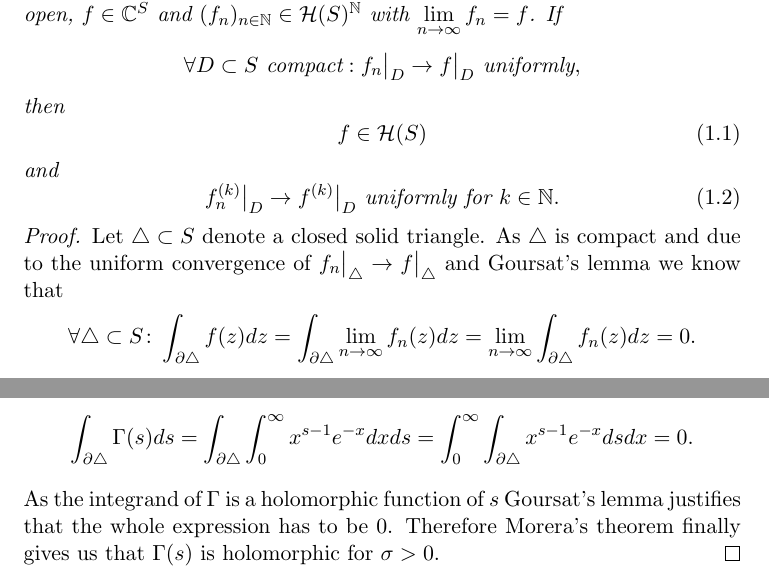
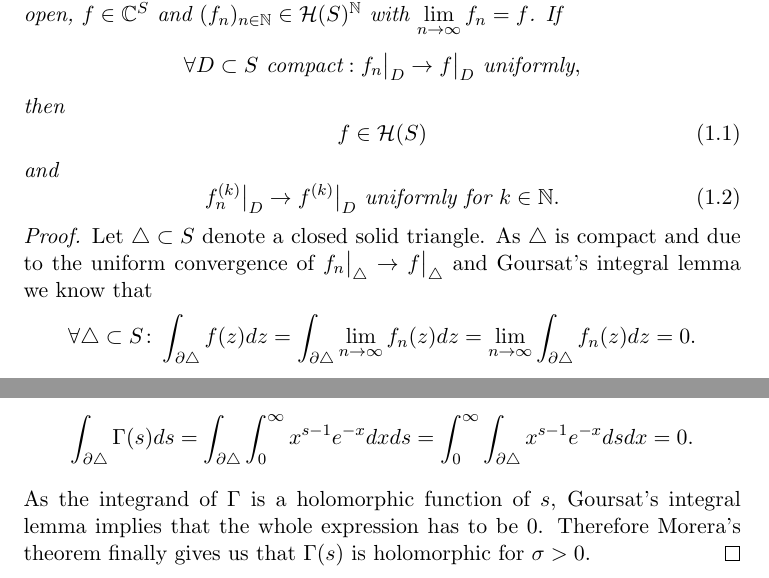
Before and after one commit to fje/Riemann-Zeta-Function-The-Functional-Equation, a LaTeX thesis (Thesis.tex, which reads chapters/Introduction.tex, chapters/MeromorphicContinuation.tex): two parts of pages 5 and 13 of 26, joined at a grey line, cut so that both start at the same text. Compiled offline with pdfLaTeX.

Commit message:
Fixed Typos

```diff
--- a/chapters/Introduction.tex
+++ b/chapters/Introduction.tex
@@ -61,7 +61,7 @@ First of all we want to draw some conclusions about the convergence of the Riema
 \end{equation}
 \end{lemma}
 \begin{proof}
-	Let $\triangle \subset S$ denote a closed solid triangle. As $\triangle$ is compact and due to the uniform convergence of $f_n\big\vert _\triangle \to f\big\vert _\triangle$ and Goursat’s lemma we know that
+	Let $\triangle \subset S$ denote a closed solid triangle. As $\triangle$ is compact and due to the uniform convergence of $f_n\big\vert _\triangle \to f\big\vert _\triangle$ and Goursat’s integral lemma we know that
 \begin{equation*}
 	\forall \triangle \subset S \colon \int_{\partial \triangle} f(z) dz = \int_{\partial \triangle} \lim\limits_{n \to \infty} f_n(z) dz	= \lim\limits_{n \to \infty}\int_{\partial \triangle} f_n(z) dz = 0.
 \end{equation*}
--- a/chapters/MeromorphicContinuation.tex
+++ b/chapters/MeromorphicContinuation.tex
@@ -59,7 +59,7 @@ The gamma function is closely related to the Riemann zeta function and plays an
 \begin{equation*}
 	\int _{\partial \triangle} \Gamma(s) ds = \int _{\partial \triangle} \int _0 ^\infty x^{s - 1} e^{-x} dx ds = \int _0 ^\infty \int _{\partial \triangle} x^{s - 1} e^{-x} ds dx = 0.
 \end{equation*}
-	As the integrand of $\Gamma$ is a holomorphic function of $s$ Goursat's lemma justifies that the whole expression has to be $0$. Therefore Morera's theorem finally gives us that $\Gamma(s)$ is holomorphic for $\sigma > 0$.
+	As the integrand of $\Gamma$ is a holomorphic function of $s$, Goursat's integral lemma implies that the whole expression has to be $0$. Therefore Morera's theorem finally gives us that $\Gamma(s)$ is holomorphic for $\sigma > 0$.
 \end{proof}
 
 
```
Also changed, not shown: References.bib (+3 -3 lines), Thesis.pdf, chapters/Introduction.tex (2 more changed lines).
